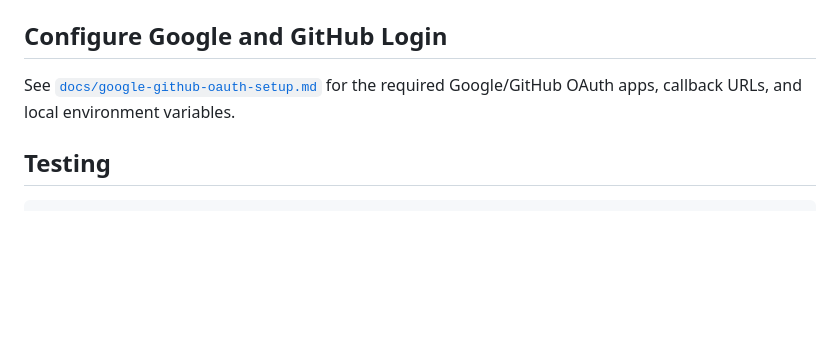
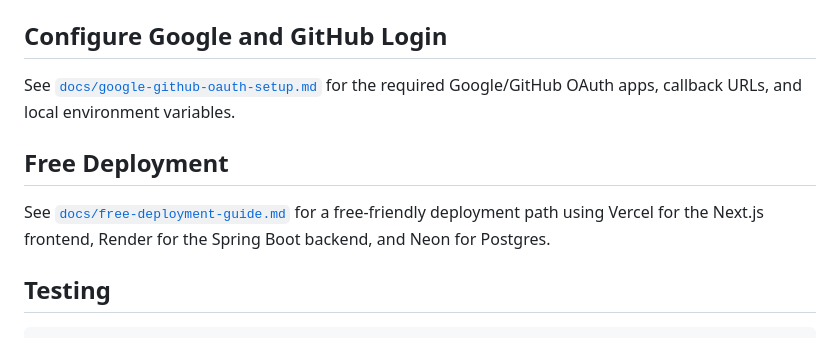
Before and after one commit to VencentDev/games-of-the-general, a Markdown page: README.md, the part around the change. Rendered like a GitHub page; blank space fills up the shorter version.

Commit message:
docs: add free deployment guide

````diff
--- a/README.md
+++ b/README.md
@@ -82,6 +82,10 @@ Keep these layers separate. Do not copy API entities into Zustand, and do not us
 
 See [`docs/google-github-oauth-setup.md`](docs/google-github-oauth-setup.md) for the required Google/GitHub OAuth apps, callback URLs, and local environment variables.
 
+## Free Deployment
+
+See [`docs/free-deployment-guide.md`](docs/free-deployment-guide.md) for a free-friendly deployment path using Vercel for the Next.js frontend, Render for the Spring Boot backend, and Neon for Postgres.
+
 ## Testing
 
 ```bash
````
Also changed, not shown: docs/free-deployment-guide.md (added, +329 -0 lines).
